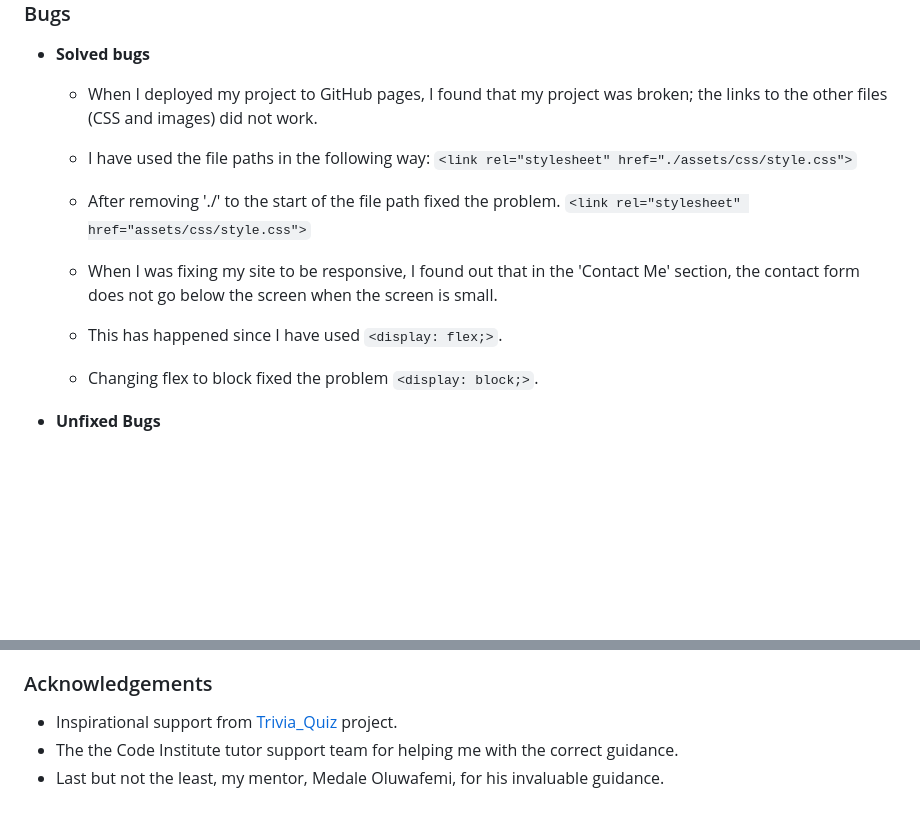
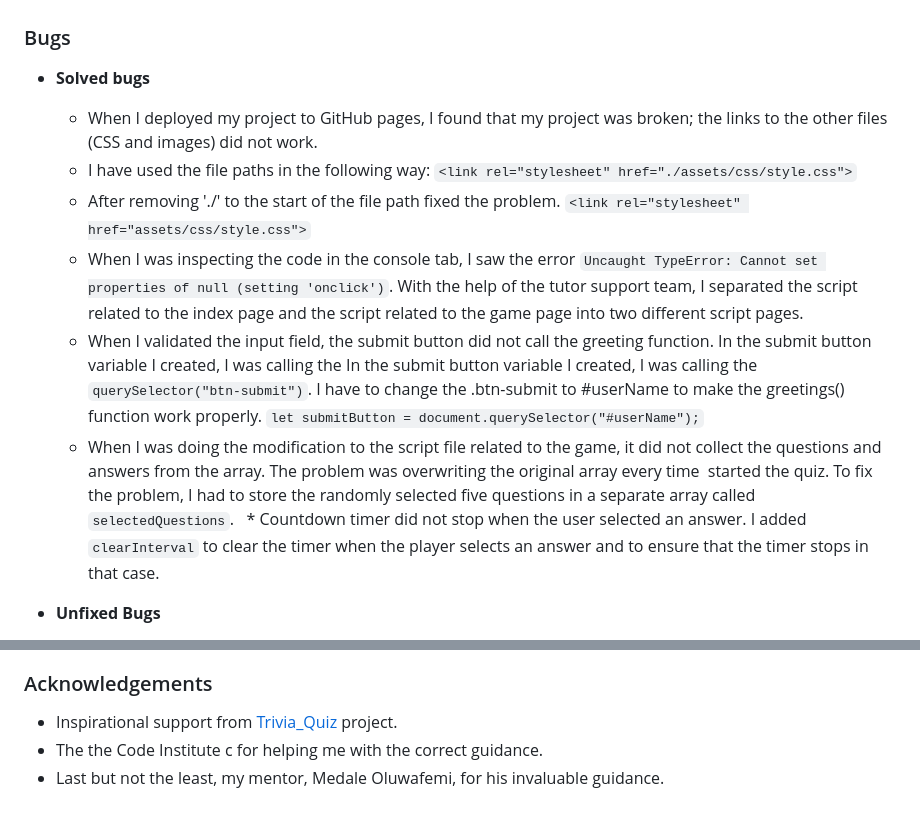
Before and after one commit to anjalee-kulasinghe/portfolio-project2-quiz-saga, a Markdown page: README.md, 2 parts joined by grey strips. Drawn GitHub-style; blank space fills up the shorter version.

Commit message:
Add content to the Solved bugs

```diff
--- a/README.md
+++ b/README.md
@@ -178,10 +178,12 @@ In the future,
         `<link rel="stylesheet" href="./assets/css/style.css">`
   * After removing './' to the start of the file path fixed the problem.
         `<link rel="stylesheet" href="assets/css/style.css">`
+  * When I was inspecting the code in the console tab, I saw the error `Uncaught TypeError: Cannot set properties of null (setting 'onclick')`. With the help of the tutor support team, I separated the script related to the index page and the script related to the game page into two different script pages.
+  * When I validated the input field, the submit button did not call the greeting function. In the submit button variable I created, I was calling the In the submit button variable I created, I was calling the `querySelector("btn-submit")`. I have to change the .btn-submit to #userName to make the greetings() function work properly.
+        `let submitButton = document.querySelector("#userName");`
+  * When I was doing the modification to the script file related to the game, it did not collect the questions and answers from the array. The problem was overwriting the original array every time  started the quiz. To fix the problem, I had to store the randomly selected five questions in a separate array called `selectedQuestions`.
+  * Countdown timer did not stop when the user selected an answer. I added `clearInterval` to clear the timer when the player selects an answer and to ensure that the timer stops in that case.
 
-  * When I was fixing my site to be responsive, I found out that in the 'Contact Me' section, the contact form does not go below the screen when the screen is small.
-  * This has happened since I have used `<display: flex;>`.
-  * Changing flex to block fixed the problem `<display: block;>`.
 
 
 * **Unfixed Bugs**
@@ -212,5 +214,5 @@ The logo was created with the help of the website [FreeLogoDesign].
 
 ### Acknowledgements
 * Inspirational support from [Trivia_Quiz](https://constantinadrian.github.io/Trivia_Quiz/index.html#categories) project.
-* The the Code Institute tutor support team for helping me with the correct guidance.
+* The the Code Institute c for helping me with the correct guidance.
 * Last but not the least, my mentor, Medale Oluwafemi, for his invaluable guidance.
```
